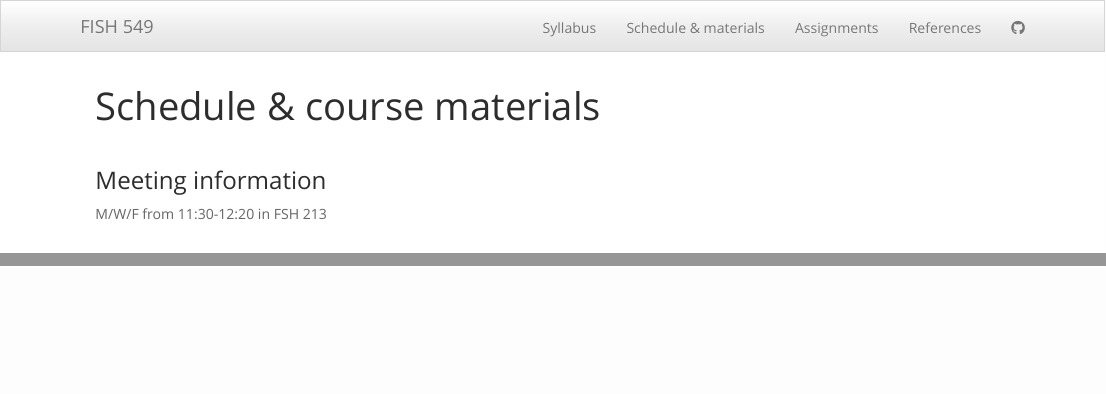
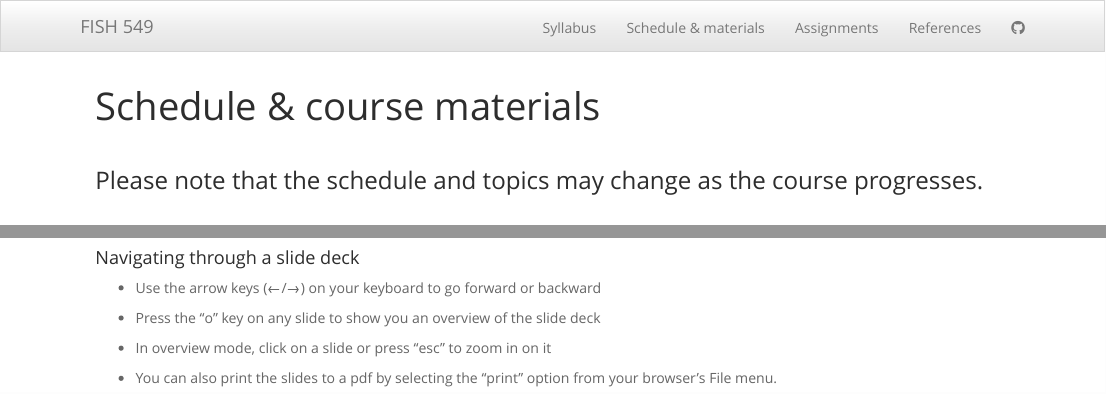
Before and after one commit to FISH549/website, an R Markdown document (lectures.Rmd): the page in a window 1100 px wide, from its top, and a second part further down, joined at a grey line. Rendered offline with R 4.5, knitr and Pandoc, with nearby package versions.

Commit message:
added slide nav info to lectures page

````diff
--- a/lectures.Rmd
+++ b/lectures.Rmd
@@ -5,13 +5,20 @@ output: html_document
 
 <br>
 
-### Meeting information
-
-M/W/F from 11:30-12:20 in FSH 213
+###  Please note that the schedule and topics may change as the course progresses.
 
 <br>
 
-#### Please note that the schedule and topics may change as the course progresses.
+#### Navigating through a slide deck
+
+* Use the arrow keys (&#8592;/&#8594;) on your keyboard to go forward or backward
+
+* Press the "o" key on any slide to show you an overview of the slide deck
+
+* In overview mode, click on a slide or press "esc" to zoom in on it
+
+* You can also print the slides to a pdf by selecting the "print" option from your browser's File menu.
+
 
 ```{r child = "_timeline.Rmd", include=FALSE}
 ```
````
